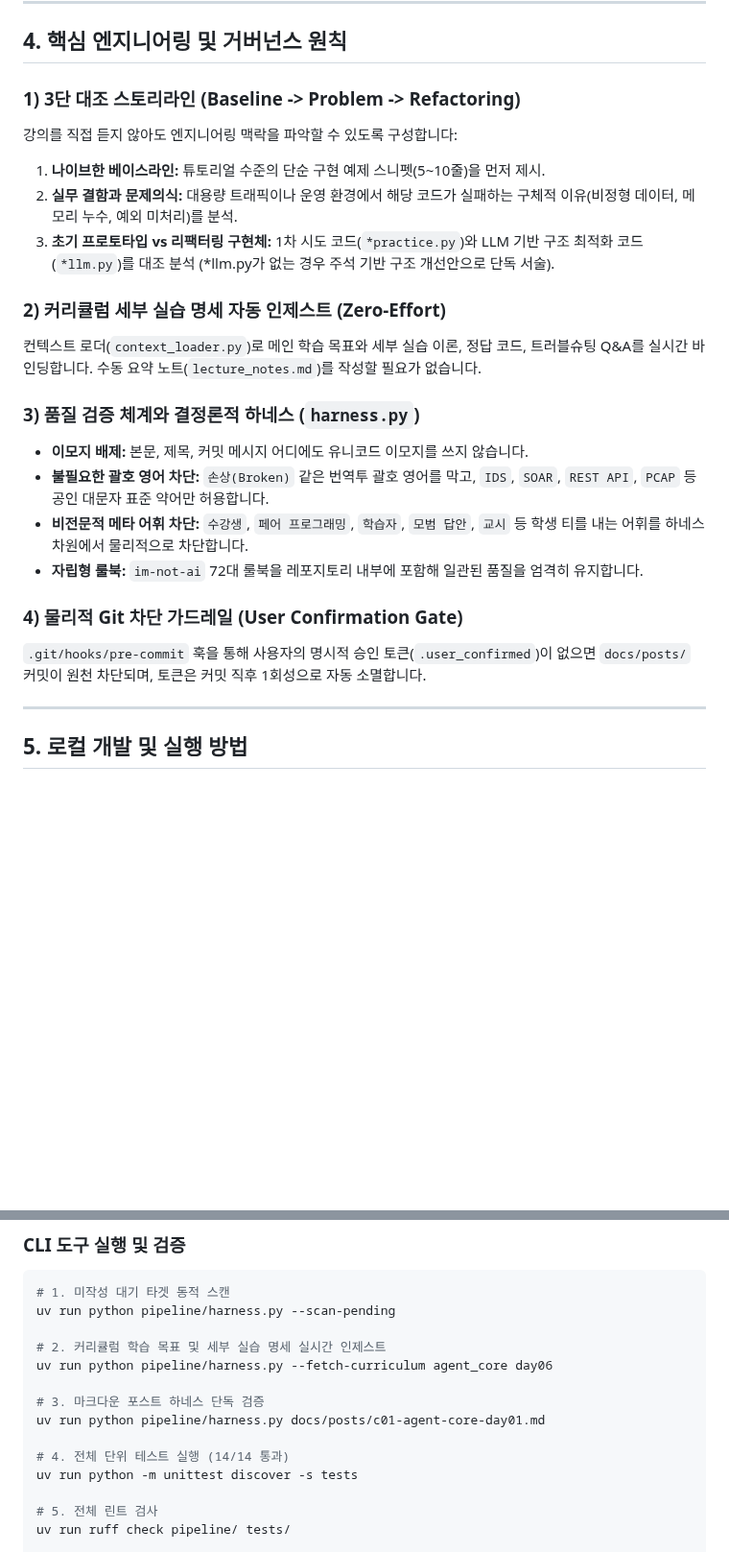
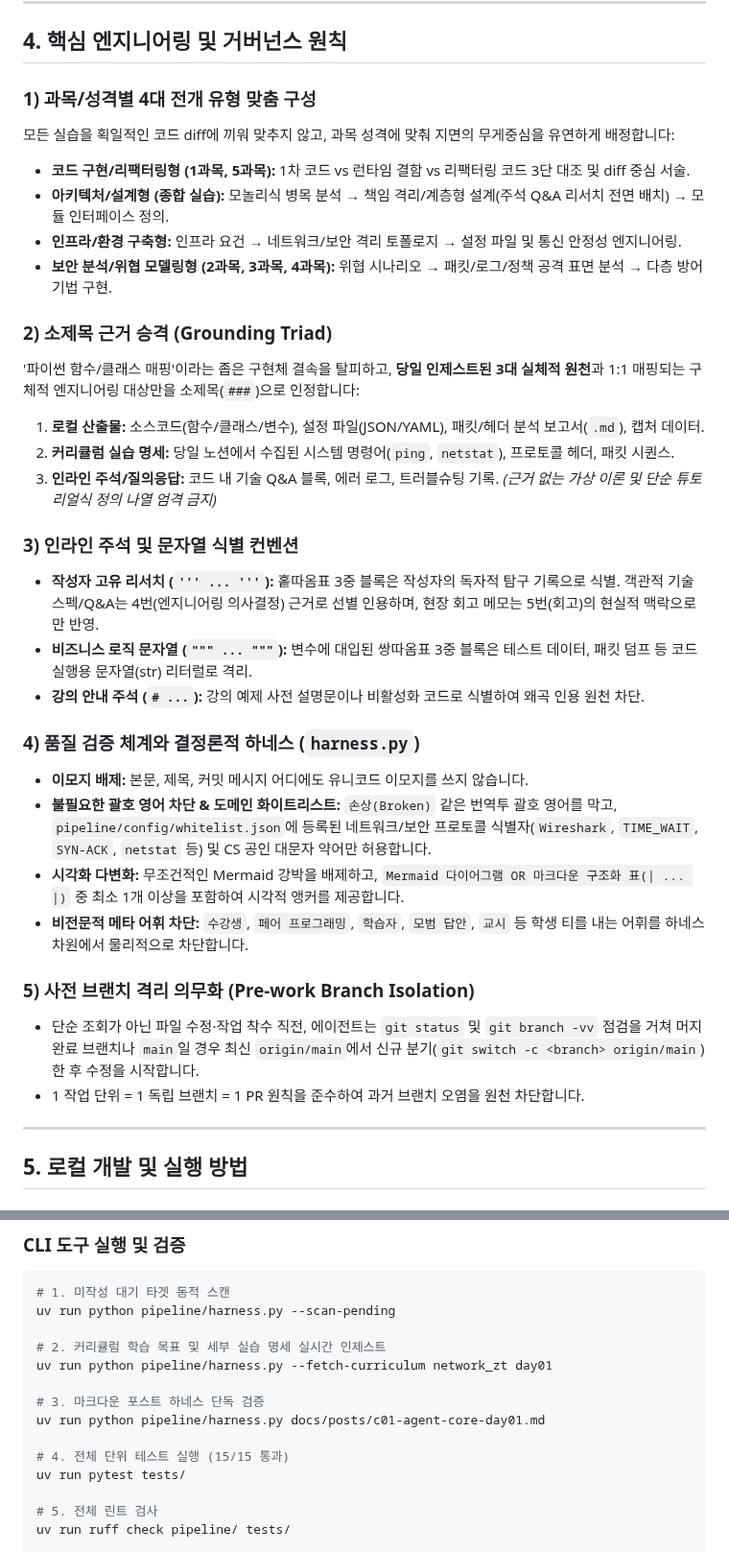
Before and after one commit to mmmphyun/security-agent-toolkit, a Markdown page: README.md, 2 parts joined by grey strips. Shown at 96% size. GitHub-like rendering; blank space fills up the shorter version.

Commit message:
docs: README.md 다과목 아키텍처 및 거버넌스 원칙 최신화
- 모노레포 구조에 다과목(network_zt 등) 및 05 시행착오 메모 반영
- 배포 파이프라인 시퀀스에 브랜치 격리 및 PR 기반 배포 반영
- 4대 전개 유형, Grounding Triad, 주석 식별 컨벤션 등 최신 거버넌스 동기화

```diff
--- a/README.md
+++ b/README.md
@@ -93,23 +98,34 @@ sequenceDiagram
 
 ## 4. 핵심 엔지니어링 및 거버넌스 원칙
 
-### 1) 3단 대조 스토리라인 (Baseline -> Problem -> Refactoring)
-강의를 직접 듣지 않아도 엔지니어링 맥락을 파악할 수 있도록 구성합니다:
-1. **나이브한 베이스라인:** 튜토리얼 수준의 단순 구현 예제 스니펫(5~10줄)을 먼저 제시.
-2. **실무 결함과 문제의식:** 대용량 트래픽이나 운영 환경에서 해당 코드가 실패하는 구체적 이유(비정형 데이터, 메모리 누수, 예외 미처리)를 분석.
-3. **초기 프로토타입 vs 리팩터링 구현체:** 1차 시도 코드(`*practice.py`)와 LLM 기반 구조 최적화 코드(`*llm.py`)를 대조 분석 (*llm.py가 없는 경우 주석 기반 구조 개선안으로 단독 서술).
+### 1) 과목/성격별 4대 전개 유형 맞춤 구성
+모든 실습을 획일적인 코드 diff에 끼워 맞추지 않고, 과목 성격에 맞춰 지면의 무게중심을 유연하게 배정합니다:
+- **코드 구현/리팩터링형 (1과목, 5과목):** 1차 코드 vs 런타임 결함 vs 리팩터링 코드 3단 대조 및 diff 중심 서술.
+- **아키텍처/설계형 (종합 실습):** 모놀리식 병목 분석 → 책임 격리/계층형 설계(주석 Q&A 리서치 전면 배치) → 모듈 인터페이스 정의.
+- **인프라/환경 구축형:** 인프라 요건 → 네트워크/보안 격리 토폴로지 → 설정 파일 및 통신 안정성 엔지니어링.
+- **보안 분석/위협 모델링형 (2과목, 3과목, 4과목):** 위협 시나리오 → 패킷/로그/정책 공격 표면 분석 → 다층 방어 기법 구현.
 
-### 2) 커리큘럼 세부 실습 명세 자동 인제스트 (Zero-Effort)
-컨텍스트 로더(`context_loader.py`)로 메인 학습 목표와 세부 실습 이론, 정답 코드, 트러블슈팅 Q&A를 실시간 바인딩합니다. 수동 요약 노트(`lecture_notes.md`)를 작성할 필요가 없습니다.
+### 2) 소제목 근거 승격 (Grounding Triad)
+'파이썬 함수/클래스 매핑'이라는 좁은 구현체 결속을 탈피하고, **당일 인제스트된 3대 실체적 원천**과 1:1 매핑되는 구체적 엔지니어링 대상만을 소제목(`###`)으로 인정합니다:
+1. **로컬 산출물:** 소스코드(함수/클래스/변수), 설정 파일(JSON/YAML), 패킷/헤더 분석 보고서(`.md`), 캡처 데이터.
+2. **커리큘럼 실습 명세:** 당일 노션에서 수집된 시스템 명령어(`ping`, `netstat`), 프로토콜 헤더, 패킷 시퀀스.
+3. **인라인 주석/질의응답:** 코드 내 기술 Q&A 블록, 에러 로그, 트러블슈팅 기록.
+*(근거 없는 가상 이론 및 단순 튜토리얼식 정의 나열 엄격 금지)*
 
-### 3) 품질 검증 체계와 결정론적 하네스 (`harness.py`)
+### 3) 인라인 주석 및 문자열 식별 컨벤션
+- **작성자 고유 리서치 (`''' ... '''`):** 홑따옴표 3중 블록은 작성자의 독자적 탐구 기록으로 식별. 객관적 기술 스펙/Q&A는 4번(엔지니어링 의사결정) 근거로 선별 인용하며, 현장 회고 메모는 5번(회고)의 현실적 맥락으로만 반영.
+- **비즈니스 로직 문자열 (`""" ... """`):** 변수에 대입된 쌍따옴표 3중 블록은 테스트 데이터, 패킷 덤프 등 코드 실행용 문자열(str) 리터럴로 격리.
+- **강의 안내 주석 (`# ...`):** 강의 예제 사전 설명문이나 비활성화 코드로 식별하여 왜곡 인용 원천 차단.
+
+### 4) 품질 검증 체계와 결정론적 하네스 (`harness.py`)
 - **이모지 배제:** 본문, 제목, 커밋 메시지 어디에도 유니코드 이모지를 쓰지 않습니다.
-- **불필요한 괄호 영어 차단:** `손상(Broken)` 같은 번역투 괄호 영어를 막고, `IDS`, `SOAR`, `REST API`, `PCAP` 등 공인 대문자 표준 약어만 허용합니다.
+- **불필요한 괄호 영어 차단 & 도메인 화이트리스트:** `손상(Broken)` 같은 번역투 괄호 영어를 막고, `pipeline/config/whitelist.json`에 등록된 네트워크/보안 프로토콜 식별자(`Wireshark`, `TIME_WAIT`, `SYN-ACK`, `netstat` 등) 및 CS 공인 대문자 약어만 허용합니다.
+- **시각화 다변화:** 무조건적인 Mermaid 강박을 배제하고, `Mermaid 다이어그램 OR 마크다운 구조화 표(| ... |)` 중 최소 1개 이상을 포함하여 시각적 앵커를 제공합니다.
 - **비전문적 메타 어휘 차단:** `수강생`, `페어 프로그래밍`, `학습자`, `모범 답안`, `교시` 등 학생 티를 내는 어휘를 하네스 차원에서 물리적으로 차단합니다.
-- **자립형 룰북:** `im-not-ai` 72대 룰북을 레포지토리 내부에 포함해 일관된 품질을 엄격히 유지합니다.
 
-### 4) 물리적 Git 차단 가드레일 (User Confirmation Gate)
-`.git/hooks/pre-commit` 훅을 통해 사용자의 명시적 승인 토큰(`.user_confirmed`)이 없으면 `docs/posts/` 커밋이 원천 차단되며, 토큰은 커밋 직후 1회성으로 자동 소멸합니다.
+### 5) 사전 브랜치 격리 의무화 (Pre-work Branch Isolation)
+- 단순 조회가 아닌 파일 수정·작업 착수 직전, 에이전트는 `git status` 및 `git branch -vv` 점검을 거쳐 머지 완료 브랜치나 `main`일 경우 최신 `origin/main`에서 신규 분기(`git switch -c <branch> origin/main`)한 후 수정을 시작합니다.
+- 1 작업 단위 = 1 독립 브랜치 = 1 PR 원칙을 준수하여 과거 브랜치 오염을 원천 차단합니다.
 
 ---
 
@@ -135,13 +151,13 @@ npm --prefix blog install
 uv run python pipeline/harness.py --scan-pending
 
 # 2. 커리큘럼 학습 목표 및 세부 실습 명세 실시간 인제스트
-uv run python pipeline/harness.py --fetch-curriculum agent_core day06
+uv run python pipeline/harness.py --fetch-curriculum network_zt day01
 
 # 3. 마크다운 포스트 하네스 단독 검증
 uv run python pipeline/harness.py docs/posts/c01-agent-core-day01.md
 
-# 4. 전체 단위 테스트 실행 (14/14 통과)
-uv run python -m unittest discover -s tests
+# 4. 전체 단위 테스트 실행 (15/15 통과)
+uv run pytest tests/
 
 # 5. 전체 린트 검사
 uv run ruff check pipeline/ tests/
```
Also changed, not shown: other parts of README.md (+27 -22 lines).
